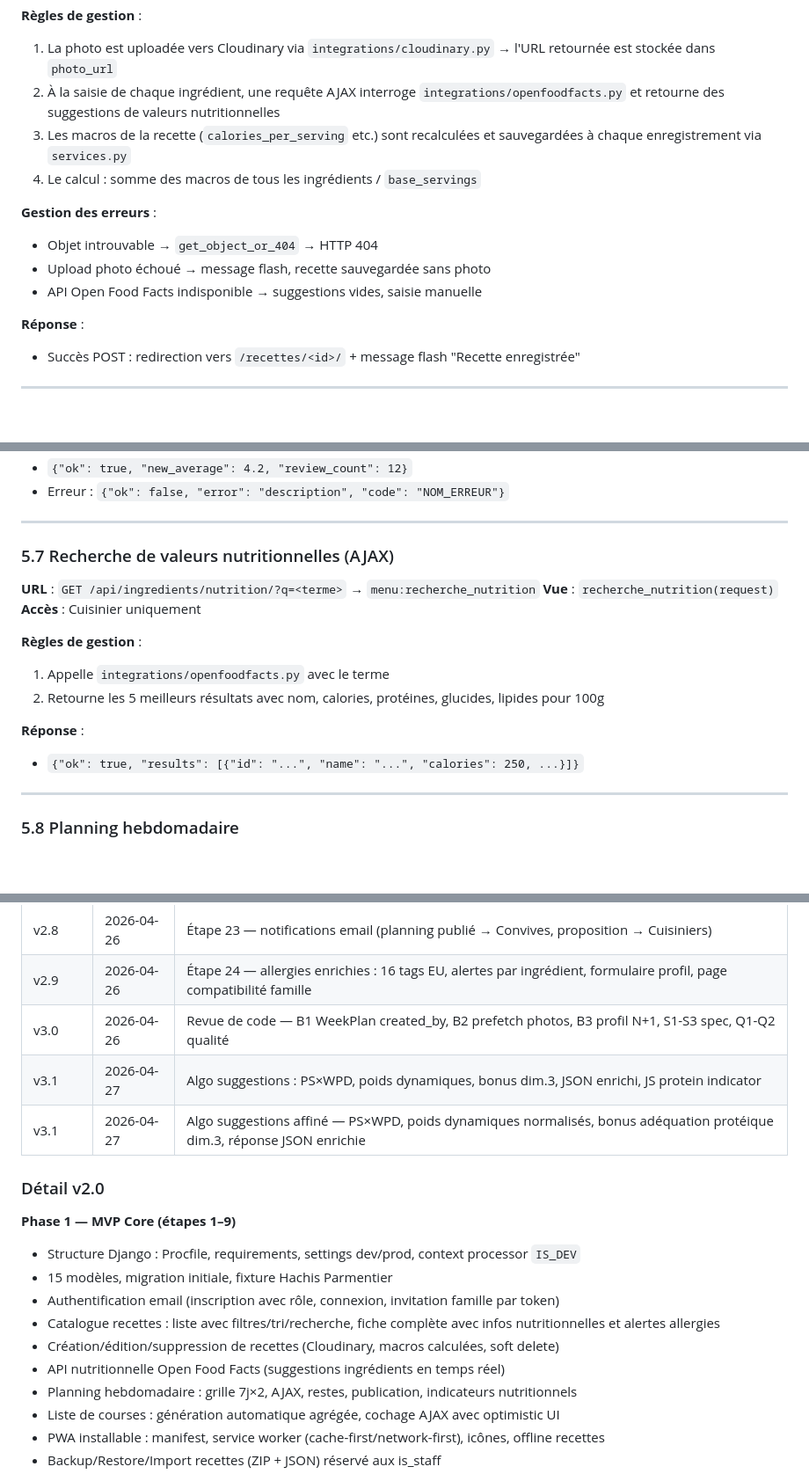
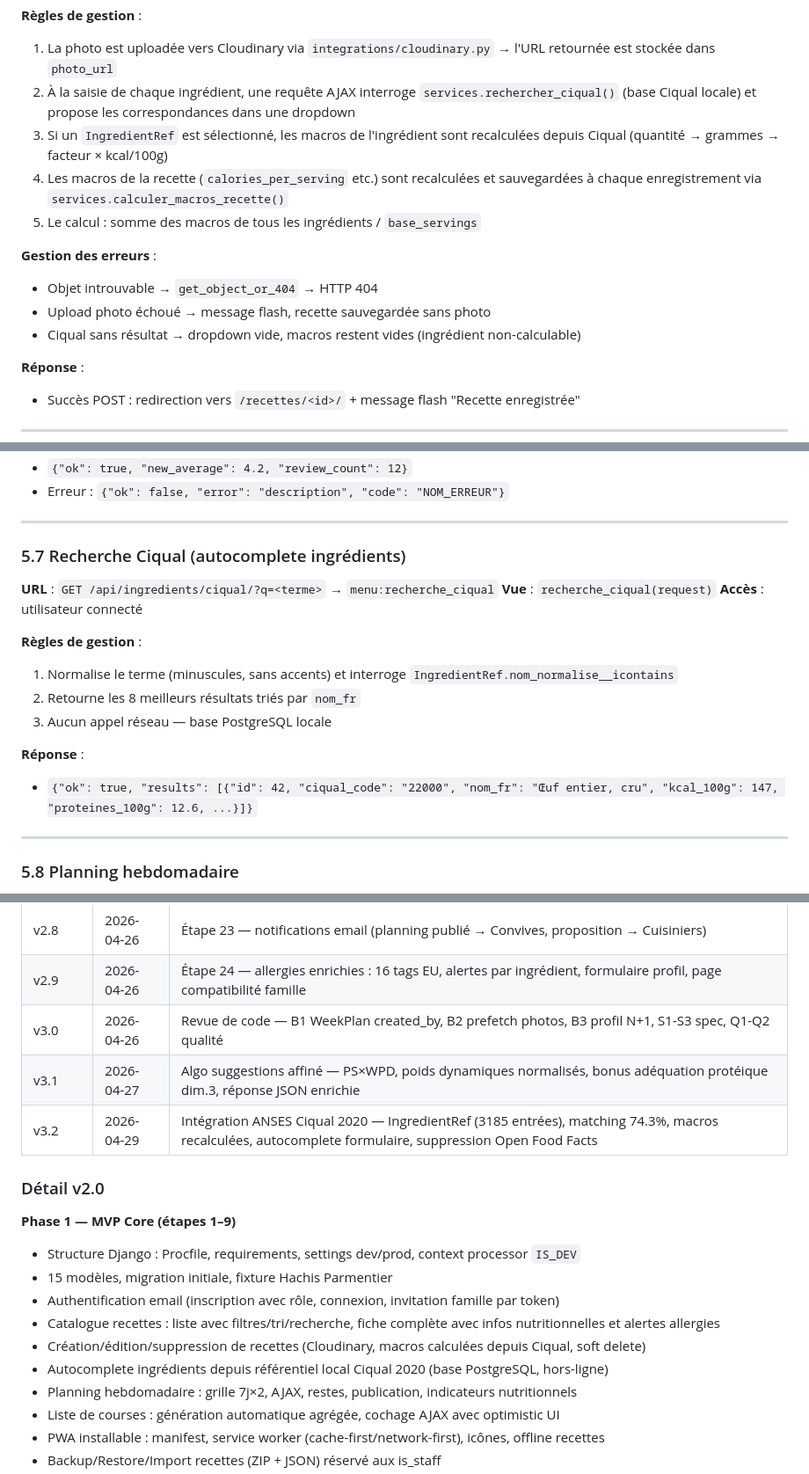
Before and after one commit to CyrilleNantes/menu-app, a Markdown page: spec.md, 3 parts joined by grey strips. Shown at 88% size. Drawn GitHub-style; blank space fills up the shorter version.

```diff
--- a/spec.md
+++ b/spec.md
@@ -495,14 +527,15 @@ Préférences de notification par utilisateur et par canal. Utilisé par les ser
 
 **Règles de gestion** :
 1. La photo est uploadée vers Cloudinary via `integrations/cloudinary.py` → l'URL retournée est stockée dans `photo_url`
-2. À la saisie de chaque ingrédient, une requête AJAX interroge `integrations/openfoodfacts.py` et retourne des suggestions de valeurs nutritionnelles
-3. Les macros de la recette (`calories_per_serving` etc.) sont recalculées et sauvegardées à chaque enregistrement via `services.py`
+2. À la saisie de chaque ingrédient, une requête AJAX interroge `services.rechercher_ciqual()` (base Ciqual locale) et propose les correspondances dans une dropdown
+3. Si un `IngredientRef` est sélectionné, les macros de l'ingrédient sont recalculées depuis Ciqual (quantité → grammes → facteur × kcal/100g)
+4. Les macros de la recette (`calories_per_serving` etc.) sont recalculées et sauvegardées à chaque enregistrement via `services.calculer_macros_recette()`
 4. Le calcul : somme des macros de tous les ingrédients / `base_servings`
 
 **Gestion des erreurs** :
 - Objet introuvable → `get_object_or_404` → HTTP 404
 - Upload photo échoué → message flash, recette sauvegardée sans photo
-- API Open Food Facts indisponible → suggestions vides, saisie manuelle
+- Ciqual sans résultat → dropdown vide, macros restent vides (ingrédient non-calculable)
 
 **Réponse** :
 - Succès POST : redirection vers `/recettes/<id>/` + message flash "Recette enregistrée"
@@ -541,18 +574,19 @@ Préférences de notification par utilisateur et par canal. Utilisé par les ser
 
 ---
 
-### 5.7 Recherche de valeurs nutritionnelles (AJAX)
+### 5.7 Recherche Ciqual (autocomplete ingrédients)
 
-**URL** : `GET /api/ingredients/nutrition/?q=<terme>` → `menu:recherche_nutrition`
-**Vue** : `recherche_nutrition(request)`
-**Accès** : Cuisinier uniquement
+**URL** : `GET /api/ingredients/ciqual/?q=<terme>` → `menu:recherche_ciqual`
+**Vue** : `recherche_ciqual(request)`
+**Accès** : utilisateur connecté
 
 **Règles de gestion** :
-1. Appelle `integrations/openfoodfacts.py` avec le terme
-2. Retourne les 5 meilleurs résultats avec nom, calories, protéines, glucides, lipides pour 100g
+1. Normalise le terme (minuscules, sans accents) et interroge `IngredientRef.nom_normalise__icontains`
+2. Retourne les 8 meilleurs résultats triés par `nom_fr`
+3. Aucun appel réseau — base PostgreSQL locale
 
 **Réponse** :
-- `{"ok": true, "results": [{"id": "...", "name": "...", "calories": 250, ...}]}`
+- `{"ok": true, "results": [{"id": 42, "ciqual_code": "22000", "nom_fr": "Œuf entier, cru", "kcal_100g": 147, "proteines_100g": 12.6, ...}]}`
 
 ---
 
@@ -1022,8 +1059,8 @@ Recette complète (8 personnes) utilisée pour valider le modèle de données lo
 | v2.8 | 2026-04-26 | Étape 23 — notifications email (planning publié → Convives, proposition → Cuisiniers) |
 | v2.9 | 2026-04-26 | Étape 24 — allergies enrichies : 16 tags EU, alertes par ingrédient, formulaire profil, page compatibilité famille |
 | v3.0 | 2026-04-26 | Revue de code — B1 WeekPlan created_by, B2 prefetch photos, B3 profil N+1, S1-S3 spec, Q1-Q2 qualité |
-| v3.1 | 2026-04-27 | Algo suggestions : PS×WPD, poids dynamiques, bonus dim.3, JSON enrichi, JS protein indicator |
 | v3.1 | 2026-04-27 | Algo suggestions affiné — PS×WPD, poids dynamiques normalisés, bonus adéquation protéique dim.3, réponse JSON enrichie |
+| v3.2 | 2026-04-29 | Intégration ANSES Ciqual 2020 — IngredientRef (3185 entrées), matching 74.3%, macros recalculées, autocomplete formulaire, suppression Open Food Facts |
 
 ### Détail v2.0
 
@@ -1032,8 +1069,8 @@ Recette complète (8 personnes) utilisée pour valider le modèle de données lo
 - 15 modèles, migration initiale, fixture Hachis Parmentier
 - Authentification email (inscription avec rôle, connexion, invitation famille par token)
 - Catalogue recettes : liste avec filtres/tri/recherche, fiche complète avec infos nutritionnelles et alertes allergies
-- Création/édition/suppression de recettes (Cloudinary, macros calculées, soft delete)
-- API nutritionnelle Open Food Facts (suggestions ingrédients en temps réel)
+- Création/édition/suppression de recettes (Cloudinary, macros calculées depuis Ciqual, soft delete)
+- Autocomplete ingrédients depuis référentiel local Ciqual 2020 (base PostgreSQL, hors-ligne)
 - Planning hebdomadaire : grille 7j×2, AJAX, restes, publication, indicateurs nutritionnels
 - Liste de courses : génération automatique agrégée, cochage AJAX avec optimistic UI
 - PWA installable : manifest, service worker (cache-first/network-first), icônes, offline recettes
```
Also changed, not shown: other parts of spec.md (+47 -12 lines).
